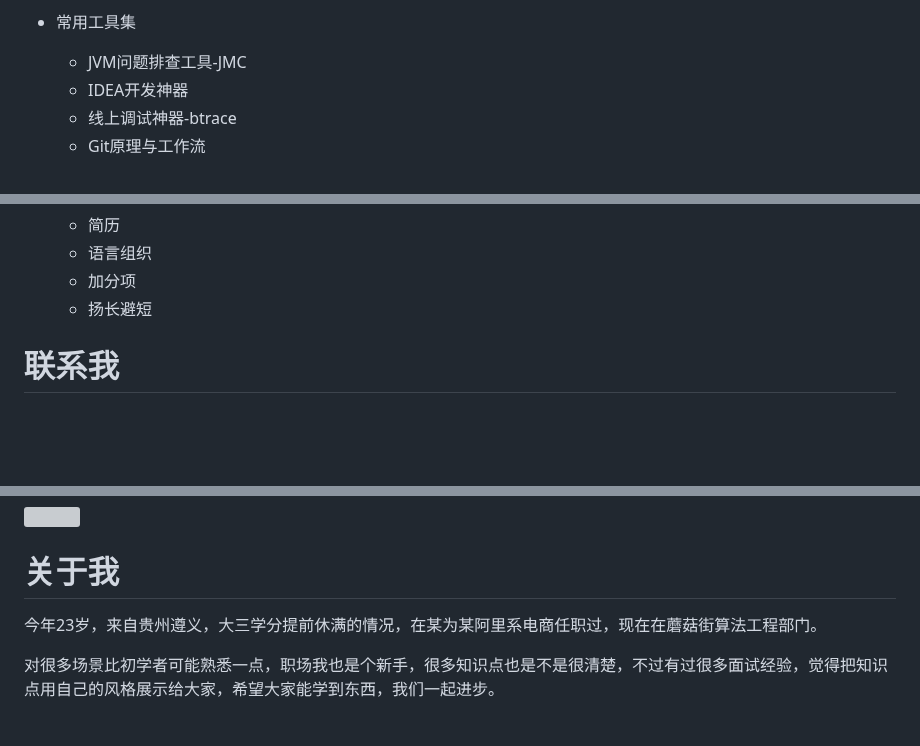
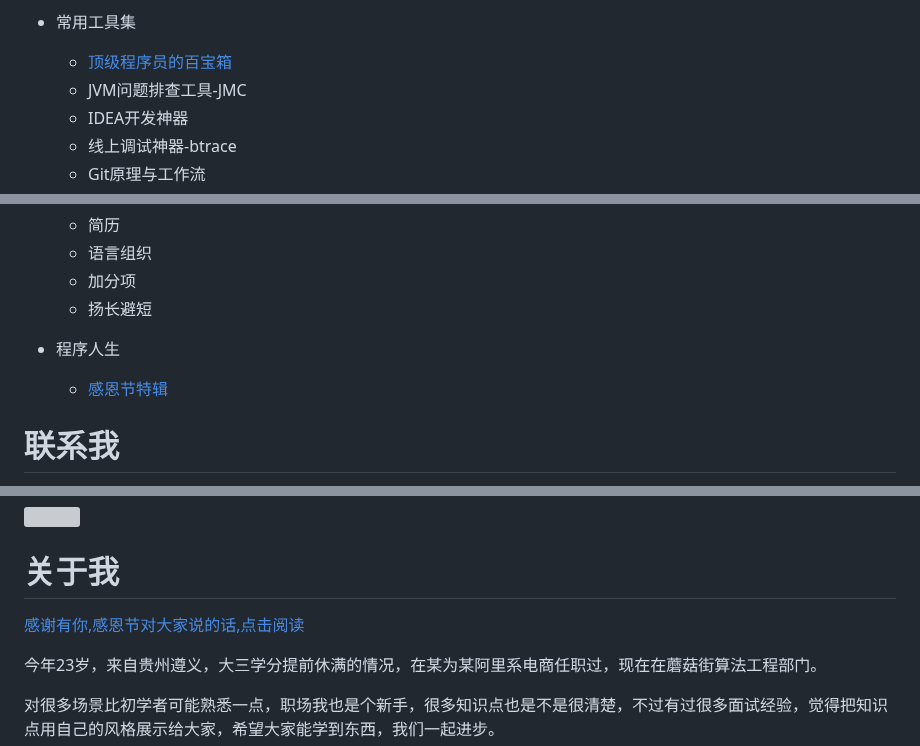
Before and after one commit to Leon-Goldner-Cohen-Tzedek4/mcountryman, a Markdown page: README.md, 3 parts joined by grey strips. Rendered like a GitHub page; blank space fills up the shorter version; grey boxes are pictures that could not be loaded.

```diff
--- a/README.md
+++ b/README.md
@@ -45,7 +45,7 @@
   - 常见的JUC工具类
 
 - 常用工具集
-
+  - [顶级程序员的百宝箱]()
   - JVM问题排查工具-JMC
   - IDEA开发神器
   - 线上调试神器-btrace
@@ -112,6 +112,9 @@
   - 语言组织
   - 加分项
   - 扬长避短
+
+- 程序人生
+  - [感恩节特辑]()
  # <a name="微信">联系我</a>
 添加我的微信备注 " **git** "， 即可加入人才交流群，说实话在这个群，哪怕您不说话，光看聊天记录，都能学到东西。
 
@@ -136,6 +139,8 @@ Java3y作者，美团王炸，美团孔明，木子李，拼多多，阿里等
 ![](https://user-gold-cdn.xitu.io/2019/11/15/16e6f8c9f4d3b9bc?w=250&h=250&f=png&s=38901)
 
 # 关于我
+[感谢有你,感恩节对大家说的话,点击阅读](https://mp.weixin.qq.com/s?__biz=MzAwNDA2OTM1Ng==&mid=2453141001&idx=1&sn=1f4f390a781b45f050a217991859dbbb&chksm=8cf2d48abb855d9c3d14a251a8f685b192af0e79db86aa1f4551212eb253b48818fdeb04efb0&token=289786679&lang=zh_CN#rd)
+
 今年23岁，来自贵州遵义，大三学分提前休满的情况，在某为某阿里系电商任职过，现在在蘑菇街算法工程部门。
 
 对很多场景比初学者可能熟悉一点，职场我也是个新手，很多知识点也是不是很清楚，不过有过很多面试经验，觉得把知识点用自己的风格展示给大家，希望大家能学到东西，我们一起进步。
```
Also changed, not shown: docs/creative/感恩节.md (added, +97 -0 lines), docs/creative/顶级程序员的百宝箱.md (added, +452 -0 lines).
